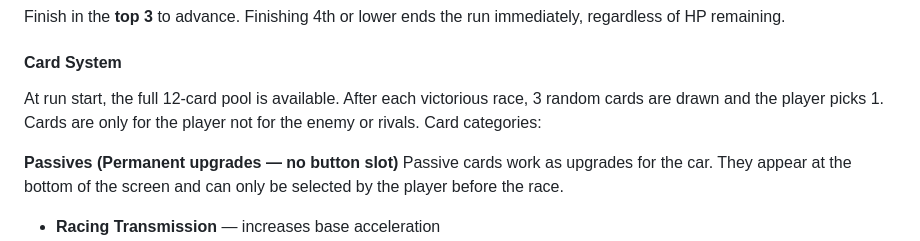
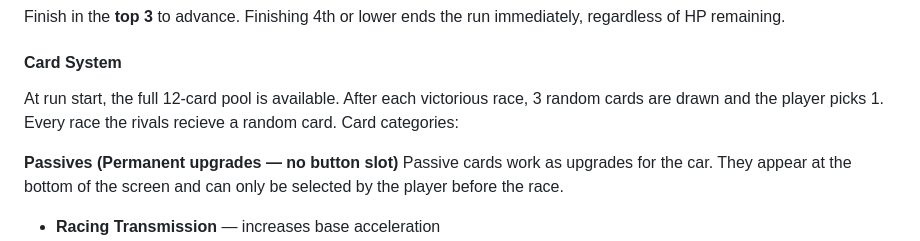
Before and after one commit to Oscarmle06/Videojuego_Software, a Markdown page: GDD_VelocityDraft.md, the part around the change. GitHub-like rendering.

Commit message:
Update GDD_VelocityDraft.md
Updated game mechanics

```diff
--- a/GDD_VelocityDraft.md
+++ b/GDD_VelocityDraft.md
@@ -165,7 +165,7 @@ A single persistent health bar replaces the traditional lives system. Damage is
 Finish in the **top 3** to advance. Finishing 4th or lower ends the run immediately, regardless of HP remaining.
 
 #### Card System
-At run start, the full 12-card pool is available. After each victorious race, 3 random cards are drawn and the player picks 1. Cards are only for the player not for the enemy or rivals.
+At run start, the full 12-card pool is available. After each victorious race, 3 random cards are drawn and the player picks 1. Every race the rivals recieve a random card.
 Card categories:
 
 **Passives (Permanent upgrades — no button slot)**
```
